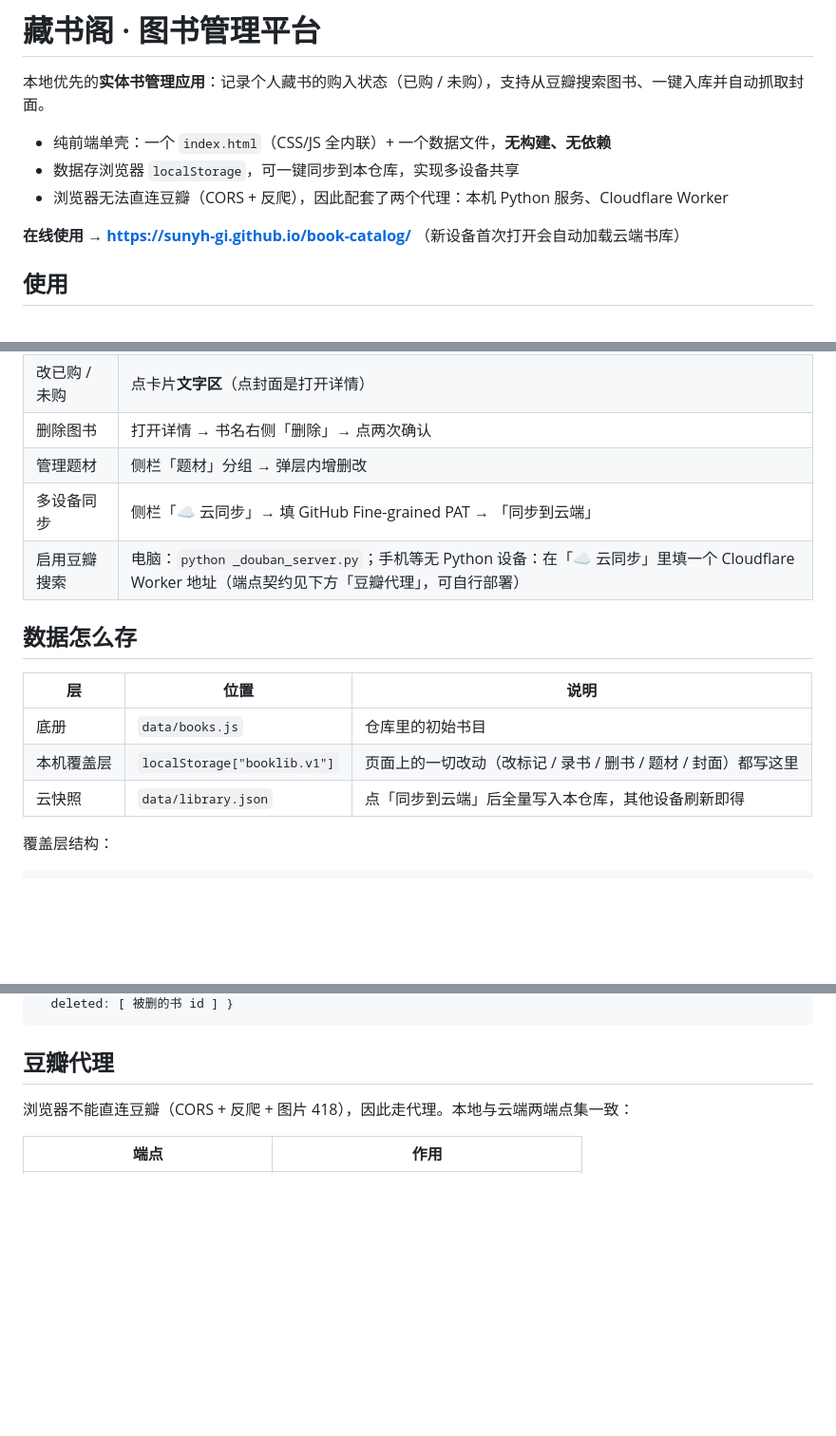
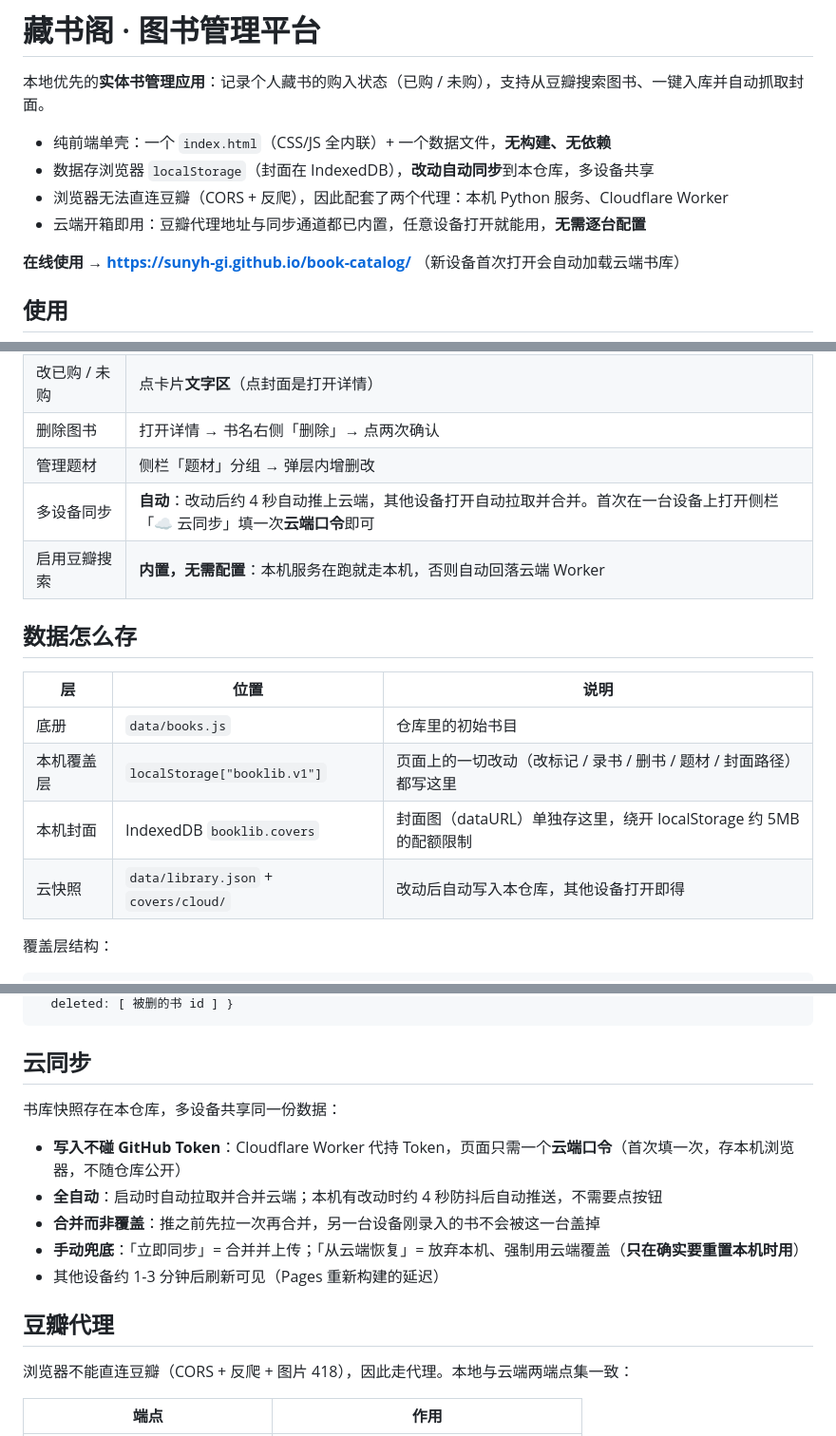
Before and after one commit to Sunyh-gi/book-catalog, a Markdown page: README.md, 3 parts joined by grey strips. Shown at 95% size. Rendered like a GitHub page; blank space fills up the shorter version.

Commit message:
chore: 同步图书管理平台 [update README.md]

````diff
--- a/README.md
+++ b/README.md
@@ -3,8 +3,9 @@
 本地优先的**实体书管理应用**：记录个人藏书的购入状态（已购 / 未购），支持从豆瓣搜索图书、一键入库并自动抓取封面。
 
 - 纯前端单壳：一个 `index.html`（CSS/JS 全内联）+ 一个数据文件，**无构建、无依赖**
-- 数据存浏览器 `localStorage`，可一键同步到本仓库，实现多设备共享
+- 数据存浏览器 `localStorage`（封面在 IndexedDB），**改动自动同步**到本仓库，多设备共享
 - 浏览器无法直连豆瓣（CORS + 反爬），因此配套了两个代理：本机 Python 服务、Cloudflare Worker
+- 云端开箱即用：豆瓣代理地址与同步通道都已内置，任意设备打开就能用，**无需逐台配置**
 
 **在线使用 → https://sunyh-gi.github.io/book-catalog/**
 （新设备首次打开会自动加载云端书库）
@@ -19,16 +20,17 @@
 | 改已购 / 未购 | 点卡片**文字区**（点封面是打开详情） |
 | 删除图书 | 打开详情 → 书名右侧「删除」→ 点两次确认 |
 | 管理题材 | 侧栏「题材」分组 → 弹层内增删改 |
-| 多设备同步 | 侧栏「☁ 云同步」→ 填 GitHub Fine-grained PAT → 「同步到云端」 |
-| 启用豆瓣搜索 | 电脑：`python _douban_server.py`；手机等无 Python 设备：在「☁ 云同步」里填一个 Cloudflare Worker 地址（端点契约见下方「豆瓣代理」，可自行部署） |
+| 多设备同步 | **自动**：改动后约 4 秒自动推上云端，其他设备打开自动拉取并合并。首次在一台设备上打开侧栏「☁ 云同步」填一次**云端口令**即可 |
+| 启用豆瓣搜索 | **内置，无需配置**：本机服务在跑就走本机，否则自动回落云端 Worker |
 
 ## 数据怎么存
 
 | 层 | 位置 | 说明 |
 |---|---|---|
 | 底册 | `data/books.js` | 仓库里的初始书目 |
-| 本机覆盖层 | `localStorage["booklib.v1"]` | 页面上的一切改动（改标记 / 录书 / 删书 / 题材 / 封面）都写这里 |
-| 云快照 | `data/library.json` | 点「同步到云端」后全量写入本仓库，其他设备刷新即得 |
+| 本机覆盖层 | `localStorage["booklib.v1"]` | 页面上的一切改动（改标记 / 录书 / 删书 / 题材 / 封面路径）都写这里 |
+| 本机封面 | IndexedDB `booklib.covers` | 封面图（dataURL）单独存这里，绕开 localStorage 约 5MB 的配额限制 |
+| 云快照 | `data/library.json` + `covers/cloud/` | 改动后自动写入本仓库，其他设备打开即得 |
 
 覆盖层结构：
 
@@ -40,5 +42,15 @@
   deleted: [ 被删的书 id ] }
 ```
+
+## 云同步
+
+书库快照存在本仓库，多设备共享同一份数据：
+
+- **写入不碰 GitHub Token**：Cloudflare Worker 代持 Token，页面只需一个**云端口令**（首次填一次，存本机浏览器，不随仓库公开）
+- **全自动**：启动时自动拉取并合并云端；本机有改动时约 4 秒防抖后自动推送，不需要点按钮
+- **合并而非覆盖**：推之前先拉一次再合并，另一台设备刚录入的书不会被这一台盖掉
+- **手动兜底**：「立即同步」= 合并并上传；「从云端恢复」= 放弃本机、强制用云端覆盖（**只在确实要重置本机时用**）
+- 其他设备约 1-3 分钟后刷新可见（Pages 重新构建的延迟）
 
 ## 豆瓣代理
 
````
Also changed, not shown: other parts of README.md (+3 -2 lines).
